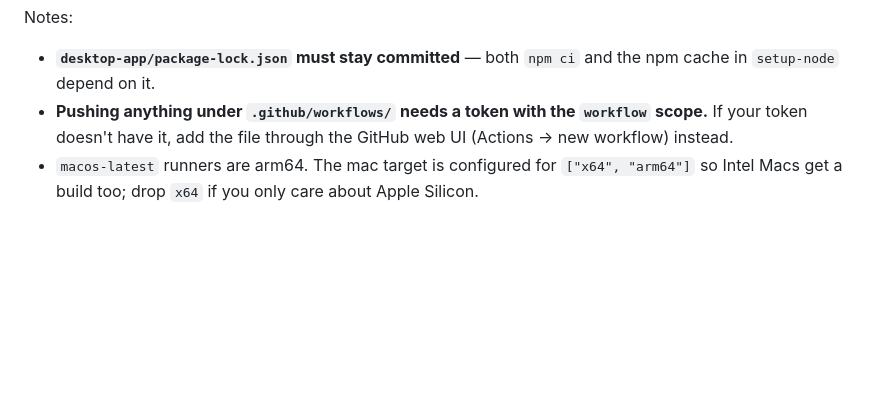
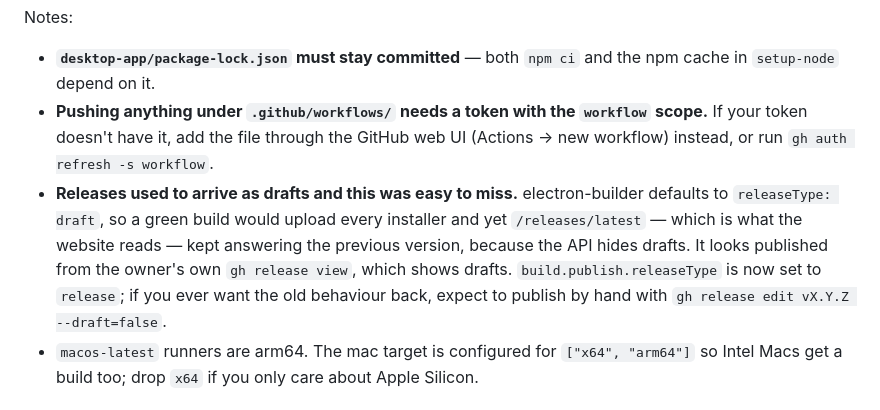
Before and after one commit to JeffreyHamilton6399/buddy-desktop, a Markdown page: README.md, the part around the change. GitHub-like rendering; blank space fills up the shorter version.

Commit message:
Write down the draft-release trap
A green build that uploads every installer and still leaves
/releases/latest answering the old version is a confusing thing to
debug, particularly since the owner's own `gh release view` shows
drafts and so looks correct.

Co-Authored-By: Claude Opus 5 <noreply@anthropic.com>

```diff
--- a/README.md
+++ b/README.md
@@ -520,7 +520,14 @@ Notes:
 - **`desktop-app/package-lock.json` must stay committed** — both `npm ci` and the npm cache in
   `setup-node` depend on it.
 - **Pushing anything under `.github/workflows/` needs a token with the `workflow` scope.** If your
-  token doesn't have it, add the file through the GitHub web UI (Actions → new workflow) instead.
+  token doesn't have it, add the file through the GitHub web UI (Actions → new workflow) instead, or
+  run `gh auth refresh -s workflow`.
+- **Releases used to arrive as drafts and this was easy to miss.** electron-builder defaults to
+  `releaseType: draft`, so a green build would upload every installer and yet `/releases/latest`
+  — which is what the website reads — kept answering the previous version, because the API hides
+  drafts. It looks published from the owner's own `gh release view`, which shows drafts. `build.publish.releaseType`
+  is now set to `release`; if you ever want the old behaviour back, expect to publish by hand with
+  `gh release edit vX.Y.Z --draft=false`.
 - `macos-latest` runners are arm64. The mac target is configured for `["x64", "arm64"]` so Intel Macs
   get a build too; drop `x64` if you only care about Apple Silicon.
 
```
